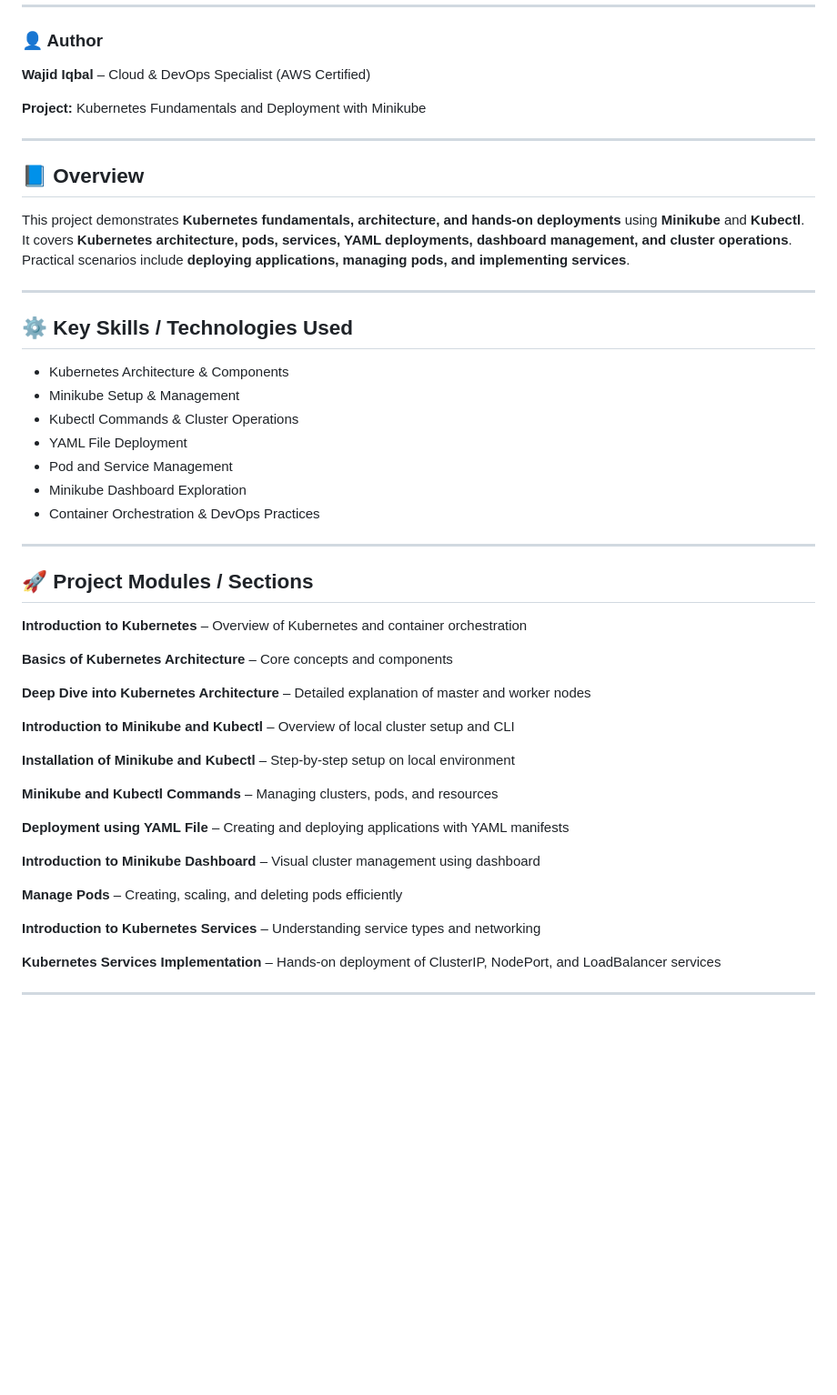
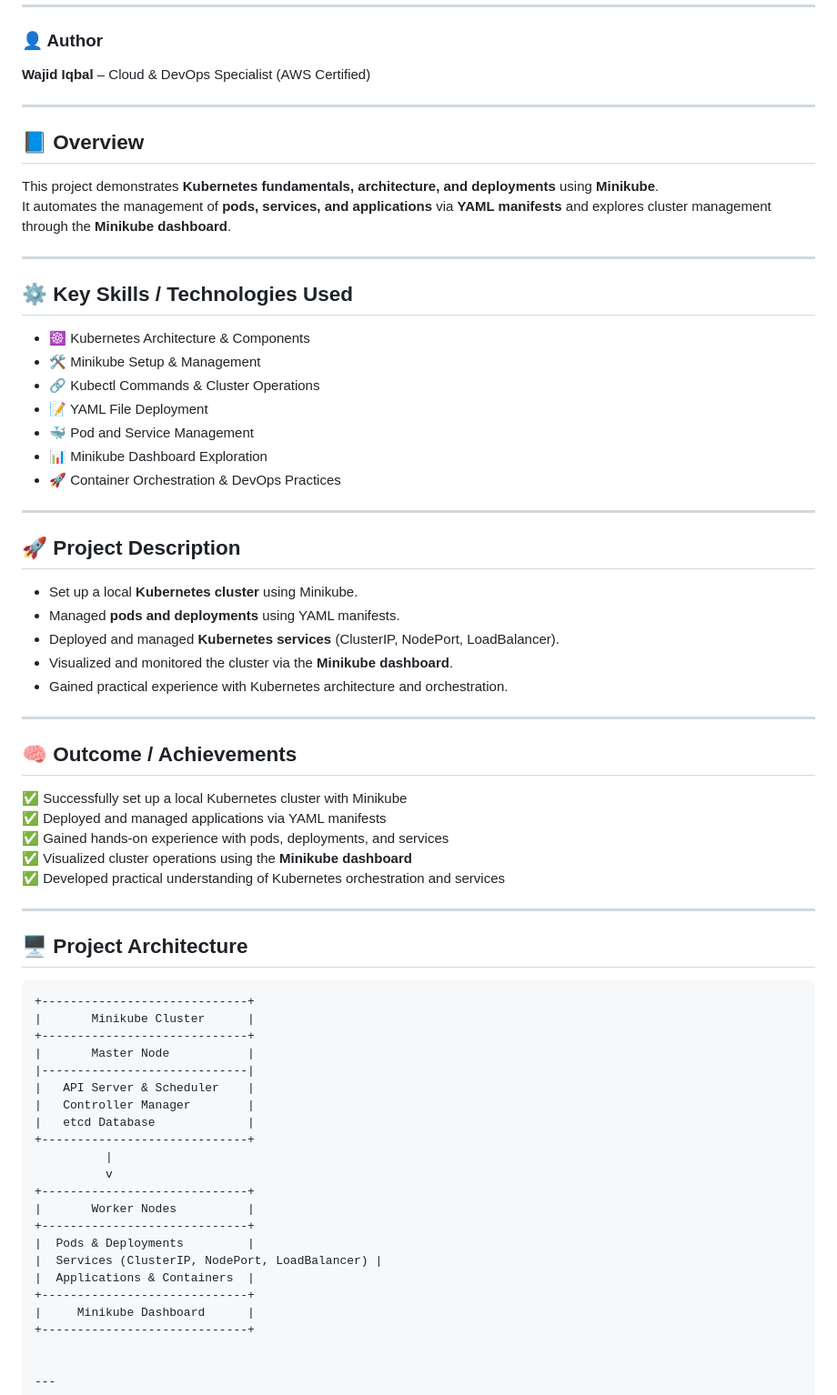
Before and after one commit to wajidiqbal787/Kubernetes-On-Minikube, a Markdown page: README.md, the part around the change. Shown at 91% size. Drawn GitHub-style; blank space fills up the shorter version.

Commit message:
Update README for Kubernetes Fundamentals project
Enhanced README.md for the Kubernetes Fundamentals project.
Added detailed overview, key skills, modules, outcomes, and project architecture diagram.

````diff
--- a/README.md
+++ b/README.md
@@ -10,51 +10,66 @@
 ### 👤 Author
 **Wajid Iqbal** – Cloud & DevOps Specialist (AWS Certified)
 
-**Project:** Kubernetes Fundamentals and Deployment with Minikube
-
 ---
 
 ## 📘 Overview
-This project demonstrates **Kubernetes fundamentals, architecture, and hands-on deployments** using **Minikube** and **Kubectl**.
-It covers **Kubernetes architecture, pods, services, YAML deployments, dashboard management, and cluster operations**.
-Practical scenarios include **deploying applications, managing pods, and implementing services**.
+This project demonstrates **Kubernetes fundamentals, architecture, and deployments** using **Minikube**.
+It automates the management of **pods, services, and applications** via **YAML manifests** and explores cluster management through the **Minikube dashboard**.
 
 ---
 
 ## ⚙️ Key Skills / Technologies Used
-- Kubernetes Architecture & Components
-- Minikube Setup & Management
-- Kubectl Commands & Cluster Operations
-- YAML File Deployment
-- Pod and Service Management
-- Minikube Dashboard Exploration
-- Container Orchestration & DevOps Practices
+- ☸️ Kubernetes Architecture & Components
+- 🛠️ Minikube Setup & Management
+- 🔗 Kubectl Commands & Cluster Operations
+- 📝 YAML File Deployment
+- 🐳 Pod and Service Management
+- 📊 Minikube Dashboard Exploration
+- 🚀 Container Orchestration & DevOps Practices
 
 ---
 
-## 🚀 Project Modules / Sections
+## 🚀 Project Description
+- Set up a local **Kubernetes cluster** using Minikube.
+- Managed **pods and deployments** using YAML manifests.
+- Deployed and managed **Kubernetes services** (ClusterIP, NodePort, LoadBalancer).
+- Visualized and monitored the cluster via the **Minikube dashboard**.
+- Gained practical experience with Kubernetes architecture and orchestration.
 
-**Introduction to Kubernetes** – Overview of Kubernetes and container orchestration
+---
 
-**Basics of Kubernetes Architecture** – Core concepts and components
+## 🧠 Outcome / Achievements
+✅ Successfully set up a local Kubernetes cluster with Minikube
+✅ Deployed and managed applications via YAML manifests
+✅ Gained hands-on experience with pods, deployments, and services
+✅ Visualized cluster operations using the **Minikube dashboard**
+✅ Developed practical understanding of Kubernetes orchestration and services
 
-**Deep Dive into Kubernetes Architecture** – Detailed explanation of master and worker nodes
+---
 
-**Introduction to Minikube and Kubectl** – Overview of local cluster setup and CLI
+## 🖥️ Project Architecture
+```plaintext
++-----------------------------+
+|       Minikube Cluster      |
++-----------------------------+
+|       Master Node           |
+|-----------------------------|
+|   API Server & Scheduler    |
+|   Controller Manager        |
+|   etcd Database             |
++-----------------------------+
+          |
+          v
++-----------------------------+
+|       Worker Nodes          |
++-----------------------------+
+|  Pods & Deployments         |
+|  Services (ClusterIP, NodePort, LoadBalancer) |
+|  Applications & Containers  |
++-----------------------------+
+|     Minikube Dashboard      |
++-----------------------------+
 
-**Installation of Minikube and Kubectl** – Step-by-step setup on local environment
-
-**Minikube and Kubectl Commands** – Managing clusters, pods, and resources
-
-**Deployment using YAML File** – Creating and deploying applications with YAML manifests
-
-**Introduction to Minikube Dashboard** – Visual cluster management using dashboard
-
-**Manage Pods** – Creating, scaling, and deleting pods efficiently
-
-**Introduction to Kubernetes Services** – Understanding service types and networking
-
-**Kubernetes Services Implementation** – Hands-on deployment of ClusterIP, NodePort, and LoadBalancer services
 
 ---
 
````
